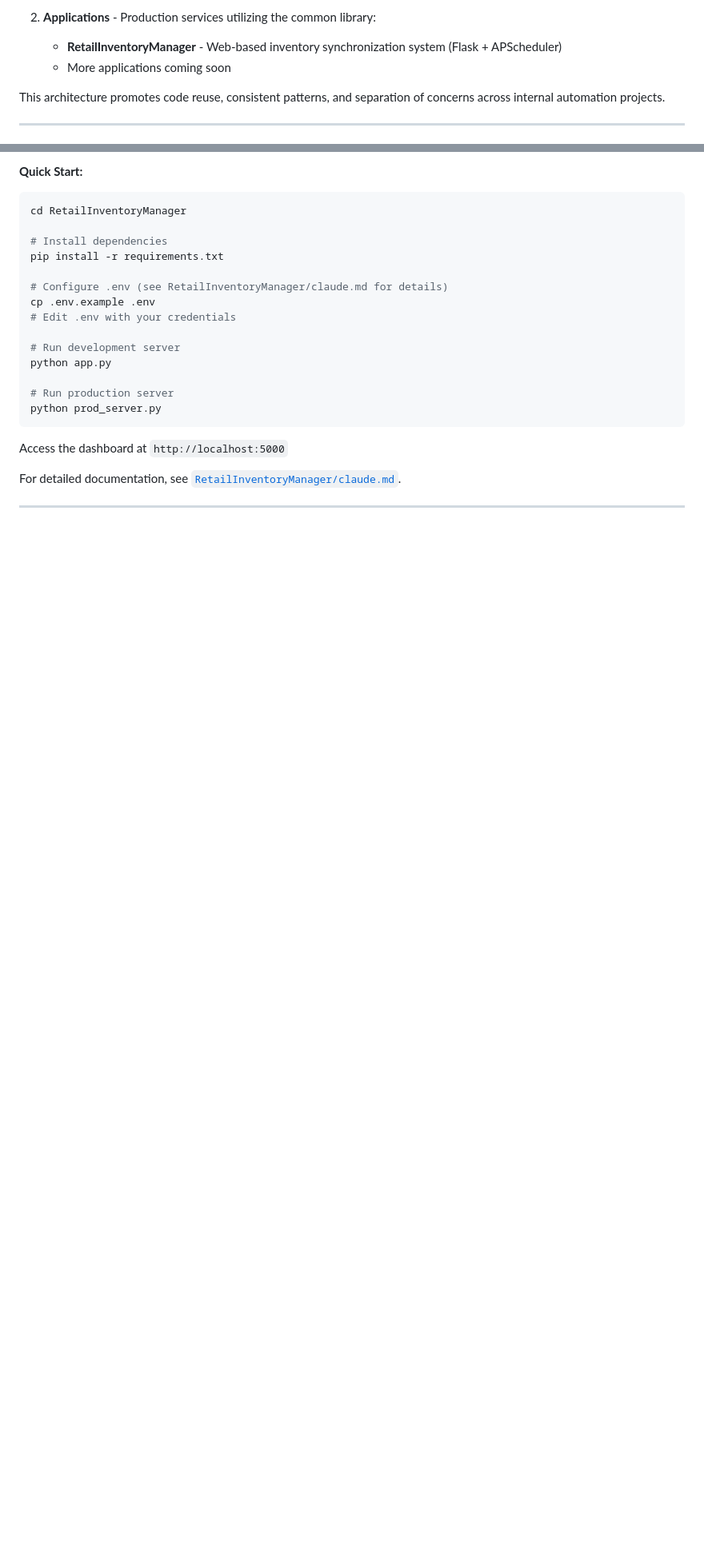
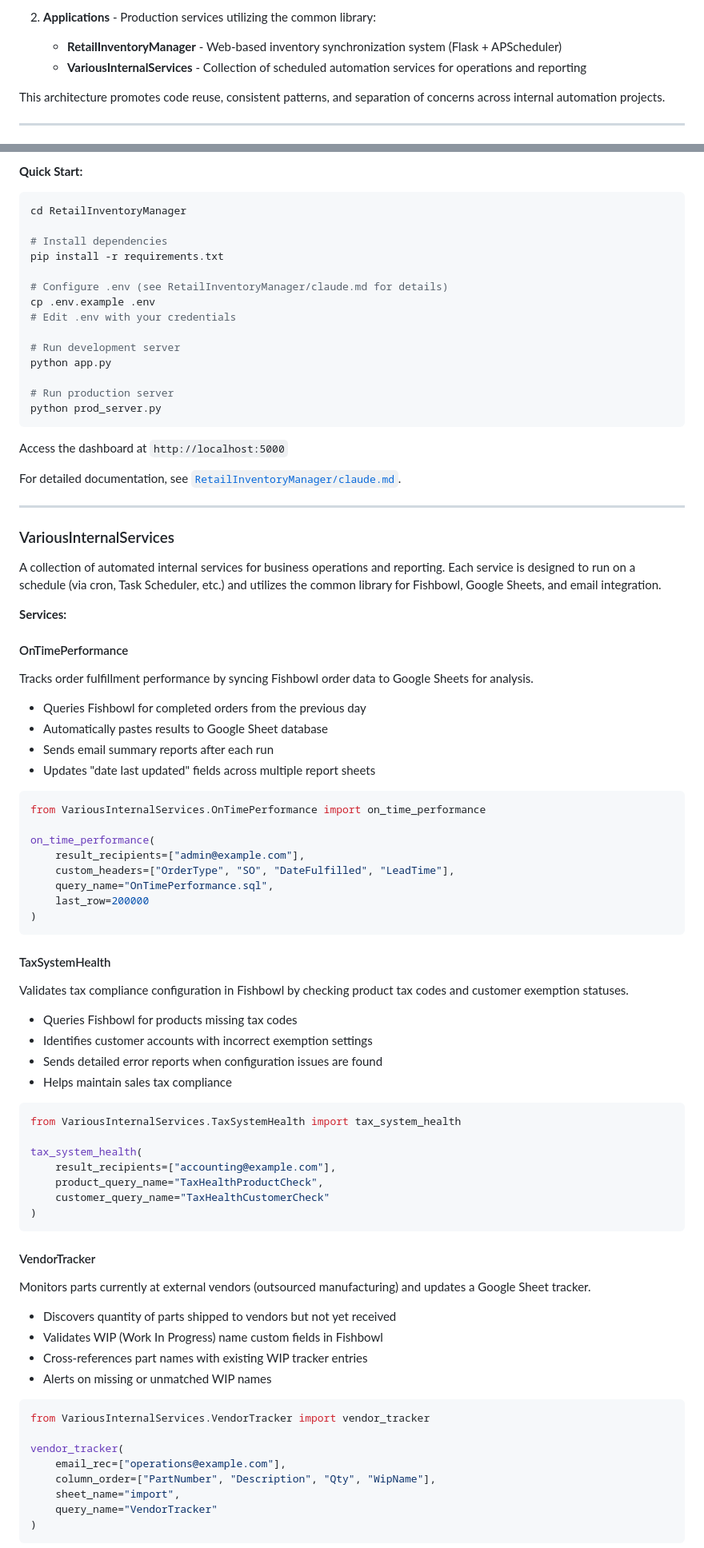
Before and after one commit to trewenger/API-Service-Network, a Markdown page: README.md, 2 parts joined by grey strips. Shown: that part at 80% size. GitHub-like rendering; blank space fills up the shorter version.

````diff
--- a/README.md
+++ b/README.md
@@ -23,7 +23,7 @@ API Service Network is a monorepo containing:
 
 2. **Applications** - Production services utilizing the common library:
    - **RetailInventoryManager** - Web-based inventory synchronization system (Flask + APScheduler)
-   - More applications coming soon
+   - **VariousInternalServices** - Collection of scheduled automation services for operations and reporting
 
 This architecture promotes code reuse, consistent patterns, and separation of concerns across internal automation projects.
 
@@ -288,3 +296,65 @@ For detailed documentation, see [`RetailInventoryManager/claude.md`](./RetailInv
 
 ---
 
+### VariousInternalServices
+
+A collection of automated internal services for business operations and reporting. Each service is designed to run on a schedule (via cron, Task Scheduler, etc.) and utilizes the common library for Fishbowl, Google Sheets, and email integration.
+
+**Services:**
+
+#### OnTimePerformance
+Tracks order fulfillment performance by syncing Fishbowl order data to Google Sheets for analysis.
+
+- Queries Fishbowl for completed orders from the previous day
+- Automatically pastes results to Google Sheet database
+- Sends email summary reports after each run
+- Updates "date last updated" fields across multiple report sheets
+
+```python
+from VariousInternalServices.OnTimePerformance import on_time_performance
+
+on_time_performance(
+    result_recipients=["admin@example.com"],
+    custom_headers=["OrderType", "SO", "DateFulfilled", "LeadTime"],
+    query_name="OnTimePerformance.sql",
+    last_row=200000
+)
+```
+
+#### TaxSystemHealth
+Validates tax compliance configuration in Fishbowl by checking product tax codes and customer exemption statuses.
+
+- Queries Fishbowl for products missing tax codes
+- Identifies customer accounts with incorrect exemption settings
+- Sends detailed error reports when configuration issues are found
+- Helps maintain sales tax compliance
+
+```python
+from VariousInternalServices.TaxSystemHealth import tax_system_health
+
+tax_system_health(
+    result_recipients=["accounting@example.com"],
+    product_query_name="TaxHealthProductCheck",
+    customer_query_name="TaxHealthCustomerCheck"
+)
+```
+
+#### VendorTracker
+Monitors parts currently at external vendors (outsourced manufacturing) and updates a Google Sheet tracker.
+
+- Discovers quantity of parts shipped to vendors but not yet received
+- Validates WIP (Work In Progress) name custom fields in Fishbowl
+- Cross-references part names with existing WIP tracker entries
+- Alerts on missing or unmatched WIP names
+
+```python
+from VariousInternalServices.VendorTracker import vendor_tracker
+
+vendor_tracker(
+    email_rec=["operations@example.com"],
+    column_order=["PartNumber", "Description", "Qty", "WipName"],
+    sheet_name="import",
+    query_name="VendorTracker"
+)
+```
+
````
Also changed, not shown: other parts of README.md (+81 -1 lines).
